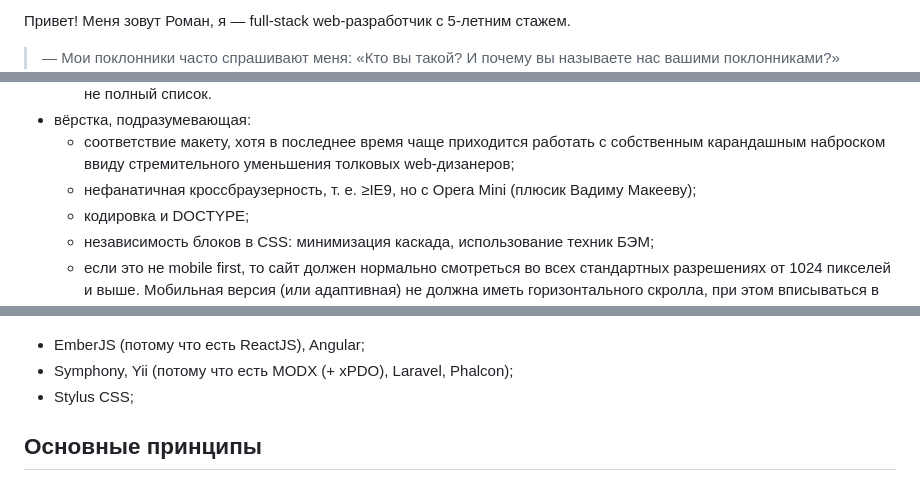
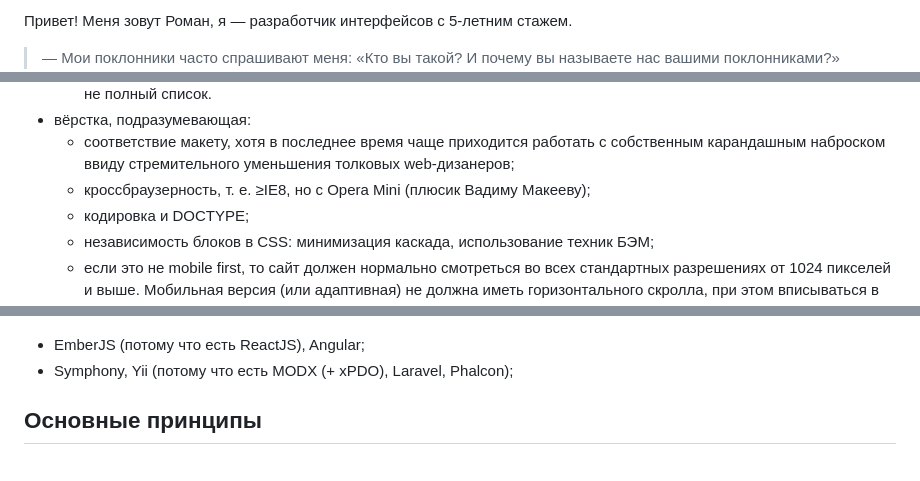
Before and after one commit to Realetive/realetive.github.io, a Markdown page: README.md, 3 parts joined by grey strips. GitHub-like rendering.

```diff
--- a/README.md
+++ b/README.md
@@ -1,4 +1,4 @@
-Привет! Меня зовут Роман, я — full-stack web-разработчик с 5-летним стажем.
+Привет! Меня зовут Роман, я — разработчик интерфейсов с 5-летним стажем.
 
 > — Мои поклонники часто спрашивают меня: «Кто вы такой? И почему вы называете нас вашими поклонниками?»
 ![Я](img/iam.jpg)
@@ -34,7 +35,7 @@
   * оптимизация изображений + webP и многое другое, чего я сейчас, может, с ходу и не вспомню. Хотя и это далеко не полный список.
 * вёрстка, подразумевающая:
   * соответствие макету, хотя в последнее время чаще приходится работать с собственным карандашным наброском ввиду стремительного уменьшения толковых web-дизанеров;
-  * нефанатичная кроссбраузерность, т. е. ≥IE9, но с Opera Mini (плюсик Вадиму Макееву);
+  * кроссбраузерность, т. е. ≥IE8, но с Opera Mini (плюсик Вадиму Макееву);
   * кодировка и DOCTYPE;
   * независимость блоков в CSS: минимизация каскада, использование техник БЭМ;
   * если это не mobile first, то сайт должен нормально смотреться во всех стандартных разрешениях от 1024 пикселей и выше. Мобильная версия (или адаптивная) не должна иметь горизонтального скролла, при этом вписываться в экран мобильных устройств;
@@ -89,7 +90,6 @@
 
 * EmberJS (потому что есть ReactJS), Angular;
 * Symphony, Yii (потому что есть MODX (+ xPDO), Laravel, Phalcon);
-* Stylus CSS;
 
 ## Основные принципы
 
```
Also changed, not shown: other parts of README.md (+26 -10 lines), img/lavka_thumb.png (added), 1 other file.
